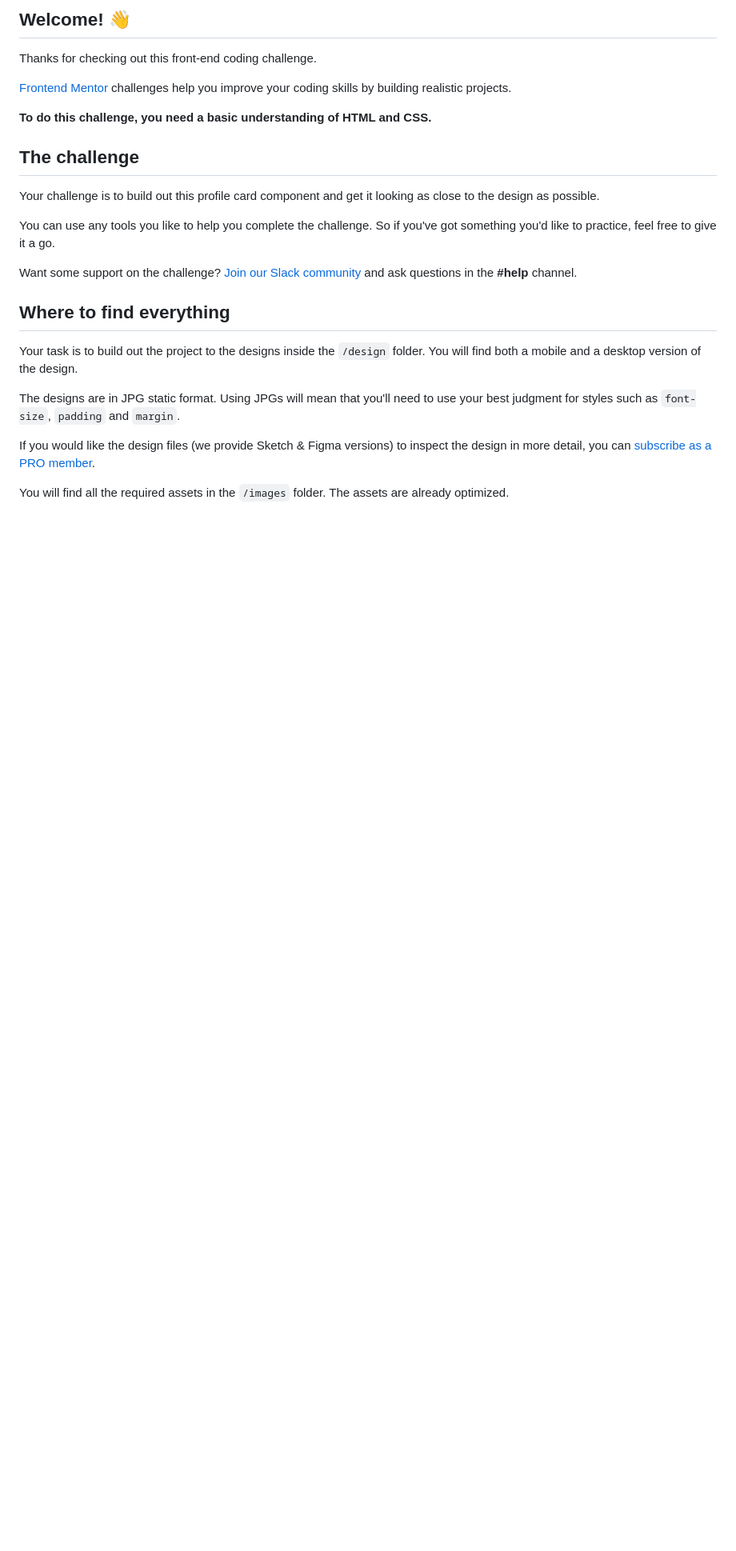
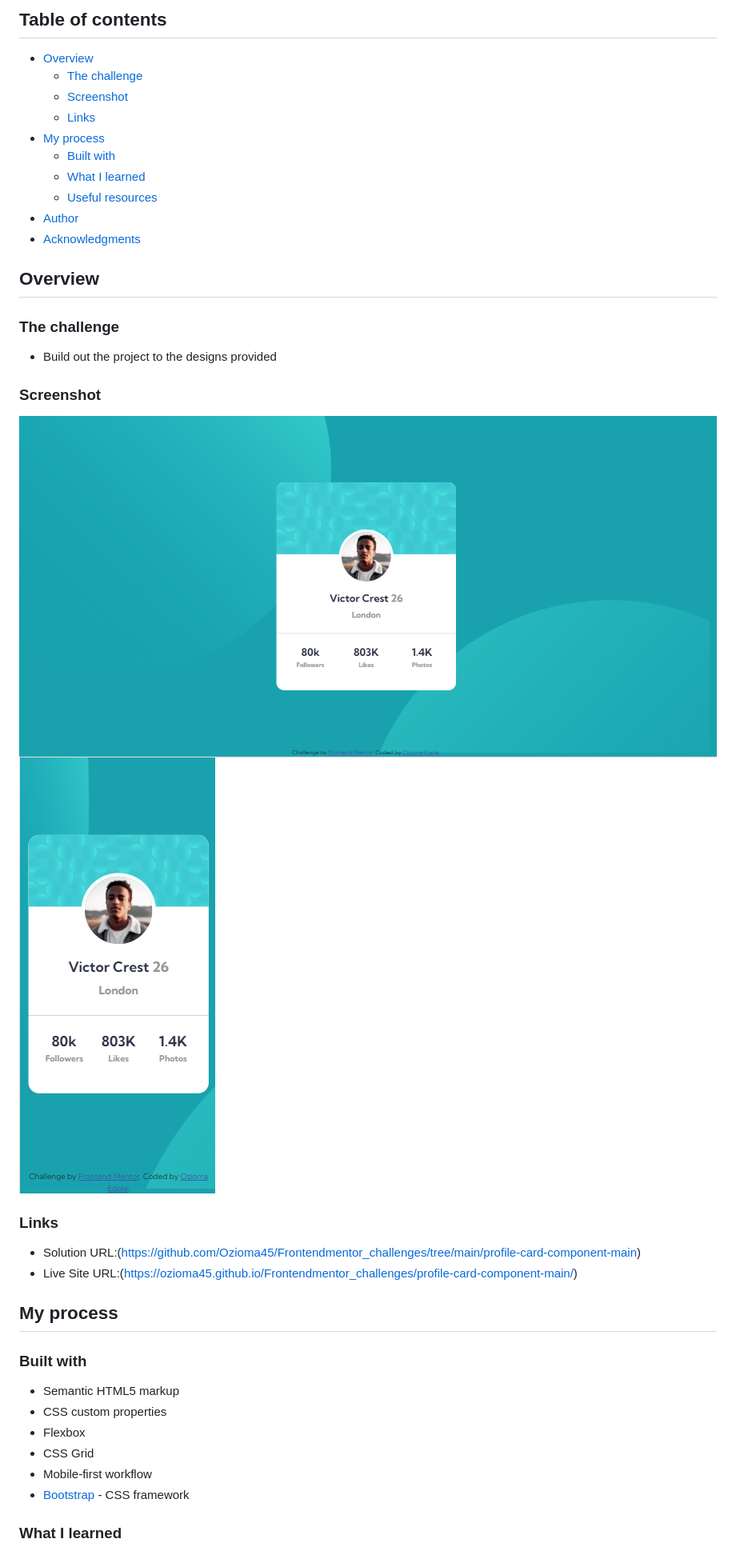
Before and after one commit to Ozioma45/Frontendmentor_challenges, a Markdown page: profile-card-component-main/README.md, the part around the change printed below. Shown: that part at 80% size. Drawn GitHub-style; pictures changed too: profile-card-component-main/images/desktop_view.png (added), profile-card-component-main/images/mobile.png (added); blank space fills up the shorter version.

Commit message:
updated README.md and added screenshots

```diff
--- a/profile-card-component-main/README.md
+++ b/profile-card-component-main/README.md
@@ -4,27 +4,43 @@
 
-## Welcome! 👋
+## Table of contents
 
-Thanks for checking out this front-end coding challenge.
+- [Overview](#overview)
+  - [The challenge](#the-challenge)
+  - [Screenshot](#screenshot)
+  - [Links](#links)
+- [My process](#my-process)
+  - [Built with](#built-with)
+  - [What I learned](#what-i-learned)
+  - [Useful resources](#useful-resources)
+- [Author](#author)
+- [Acknowledgments](#acknowledgments)
 
-[Frontend Mentor](https://www.frontendmentor.io) challenges help you improve your coding skills by building realistic projects.
+## Overview
 
-**To do this challenge, you need a basic understanding of HTML and CSS.**
+### The challenge
 
-## The challenge
+- Build out the project to the designs provided
 
-Your challenge is to build out this profile card component and get it looking as close to the design as possible.
+### Screenshot
 
-You can use any tools you like to help you complete the challenge. So if you've got something you'd like to practice, feel free to give it a go.
+![Desktop_View](images/desktop_view.png)
+![Mobile_view](images/mobile.png)
 
-Want some support on the challenge? [Join our Slack community](https://www.frontendmentor.io/slack) and ask questions in the **#help** channel.
+### Links
 
-## Where to find everything
+- Solution URL:(https://github.com/Ozioma45/Frontendmentor_challenges/tree/main/profile-card-component-main)
+- Live Site URL:(https://ozioma45.github.io/Frontendmentor_challenges/profile-card-component-main/)
 
-Your task is to build out the project to the designs inside the `/design` folder. You will find both a mobile and a desktop version of the design.
+## My process
 
-The designs are in JPG static format. Using JPGs will mean that you'll need to use your best judgment for styles such as `font-size`, `padding` and `margin`.
+### Built with
 
-If you would like the design files (we provide Sketch & Figma versions) to inspect the design in more detail, you can [subscribe as a PRO member](https://www.frontendmentor.io/pro).
+- Semantic HTML5 markup
+- CSS custom properties
+- Flexbox
+- CSS Grid
+- Mobile-first workflow
+- [Bootstrap](https://getbootstrap.com/docs/5.0/getting-started/introduction/) - CSS framework
 
-You will find all the required assets in the `/images` folder. The assets are already optimized.
+### What I learned
 
```
Also changed, not shown: other parts of profile-card-component-main/README.md (+8 -57 lines), profile-card-component-main/README-template.md (deleted, +0 -108 lines).
